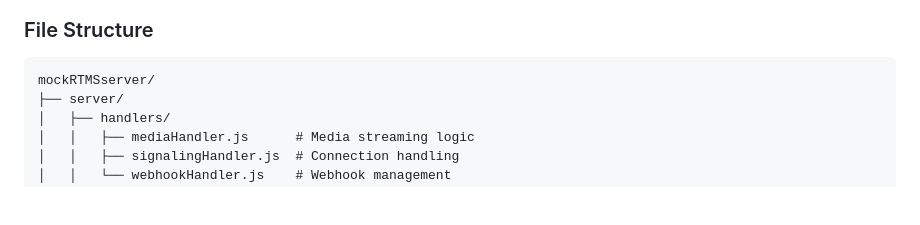
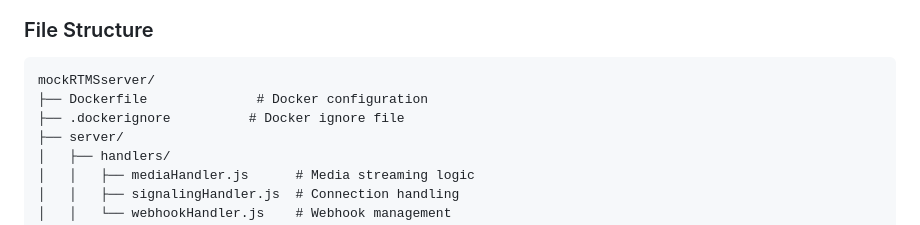
Before and after one commit to zoom/rtms-mock-server-sample, a Markdown page: readme.md, the part around the change. Rendered like a GitHub page; blank space fills up the shorter version.

Commit message:
added docker to readme.md

````diff
--- a/readme.md
+++ b/readme.md
@@ -252,6 +252,8 @@ cp config/credentials.example.json data/rtms_credentials.json
 ### File Structure
 ```
 mockRTMSserver/
+├── Dockerfile              # Docker configuration
+├── .dockerignore          # Docker ignore file
 ├── server/
 │   ├── handlers/
 │   │   ├── mediaHandler.js      # Media streaming logic
````
